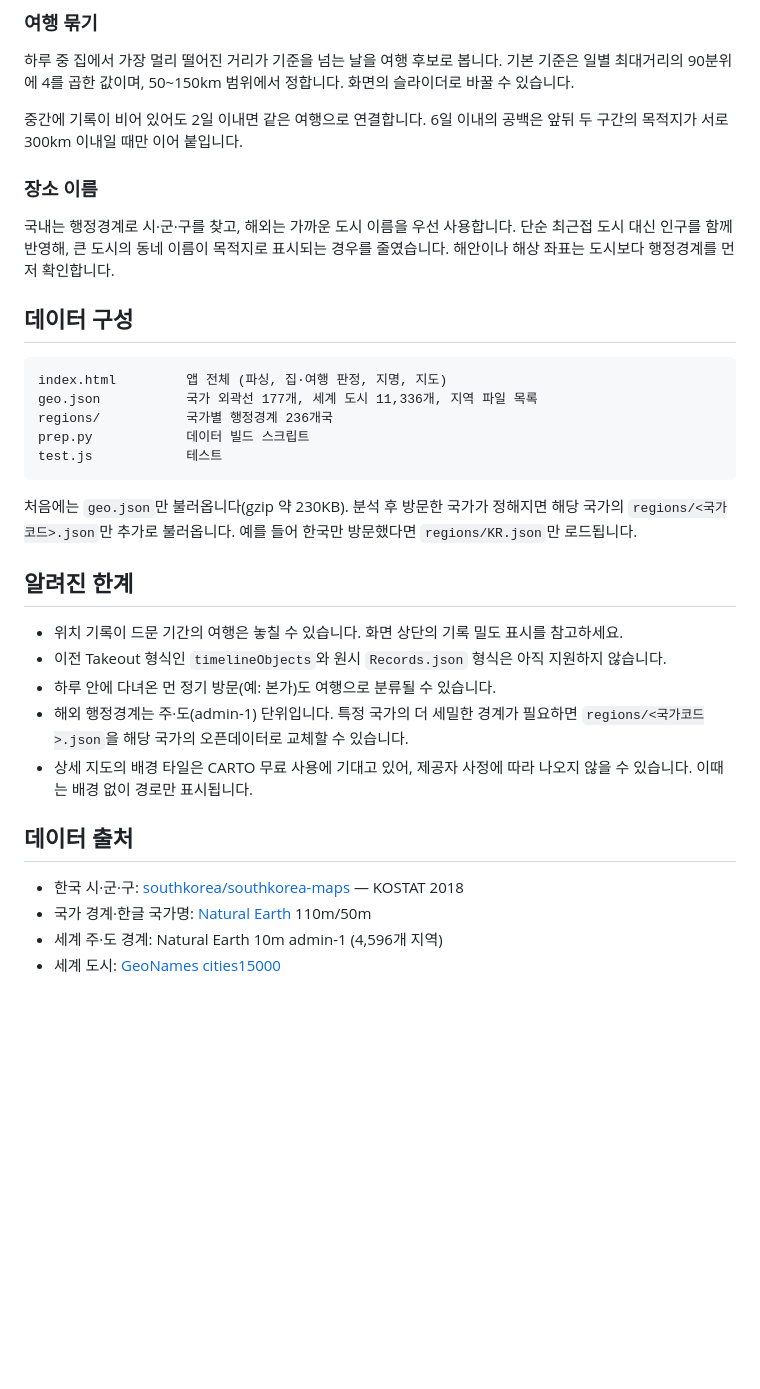
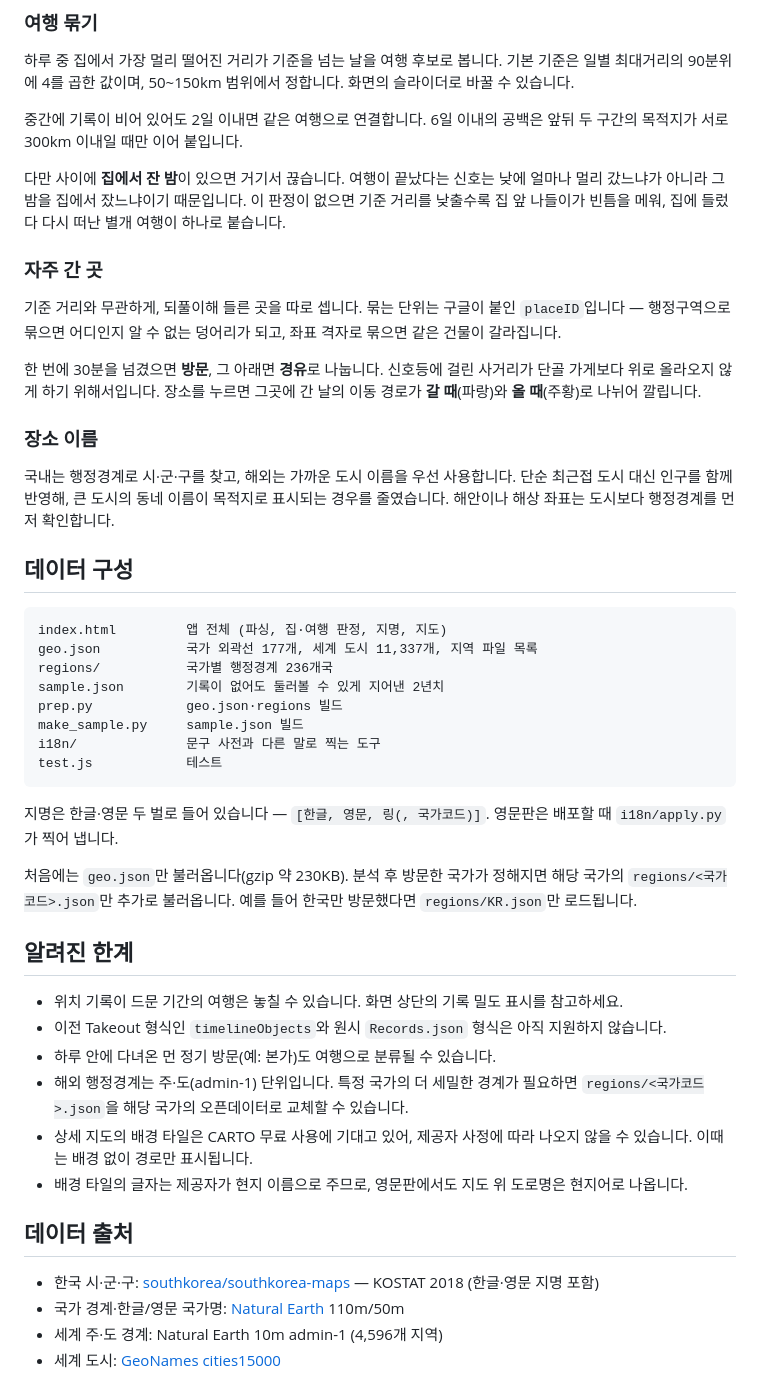
Before and after one commit to taekie/timeline-trips, a Markdown page: README.md, the part around one of its changes. GitHub-like rendering; blank space fills up the shorter version.

````diff
--- a/README.md
+++ b/README.md
@@ -38,6 +45,14 @@ python3 -m http.server 8000
 
 중간에 기록이 비어 있어도 2일 이내면 같은 여행으로 연결합니다. 6일 이내의 공백은 앞뒤 두 구간의 목적지가 서로 300km 이내일 때만 이어 붙입니다.
 
+다만 사이에 **집에서 잔 밤**이 있으면 거기서 끊습니다. 여행이 끝났다는 신호는 낮에 얼마나 멀리 갔느냐가 아니라 그 밤을 집에서 잤느냐이기 때문입니다. 이 판정이 없으면 기준 거리를 낮출수록 집 앞 나들이가 빈틈을 메워, 집에 들렀다 다시 떠난 별개 여행이 하나로 붙습니다.
+
+### 자주 간 곳
+
+기준 거리와 무관하게, 되풀이해 들른 곳을 따로 셉니다. 묶는 단위는 구글이 붙인 `placeID`입니다 — 행정구역으로 묶으면 어디인지 알 수 없는 덩어리가 되고, 좌표 격자로 묶으면 같은 건물이 갈라집니다.
+
+한 번에 30분을 넘겼으면 **방문**, 그 아래면 **경유**로 나눕니다. 신호등에 걸린 사거리가 단골 가게보다 위로 올라오지 않게 하기 위해서입니다. 장소를 누르면 그곳에 간 날의 이동 경로가 **갈 때**(파랑)와 **올 때**(주황)로 나뉘어 깔립니다.
+
 ### 장소 이름
 
 국내는 행정경계로 시·군·구를 찾고, 해외는 가까운 도시 이름을 우선 사용합니다. 단순 최근접 도시 대신 인구를 함께 반영해, 큰 도시의 동네 이름이 목적지로 표시되는 경우를 줄였습니다. 해안이나 해상 좌표는 도시보다 행정경계를 먼저 확인합니다.
@@ -46,11 +61,16 @@ python3 -m http.server 8000
 
 ```
 index.html         앱 전체 (파싱, 집·여행 판정, 지명, 지도)
-geo.json           국가 외곽선 177개, 세계 도시 11,336개, 지역 파일 목록
+geo.json           국가 외곽선 177개, 세계 도시 11,337개, 지역 파일 목록
 regions/           국가별 행정경계 236개국
-prep.py            데이터 빌드 스크립트
+sample.json        기록이 없어도 둘러볼 수 있게 지어낸 2년치
+prep.py            geo.json·regions 빌드
+make_sample.py     sample.json 빌드
+i18n/              문구 사전과 다른 말로 찍는 도구
 test.js            테스트
 ```
+
+지명은 한글·영문 두 벌로 들어 있습니다 — `[한글, 영문, 링(, 국가코드)]`. 영문판은 배포할 때 `i18n/apply.py`가 찍어 냅니다.
 
 처음에는 `geo.json`만 불러옵니다(gzip 약 230KB). 분석 후 방문한 국가가 정해지면 해당 국가의 `regions/<국가코드>.json`만 추가로 불러옵니다. 예를 들어 한국만 방문했다면 `regions/KR.json`만 로드됩니다.
 
@@ -61,11 +81,12 @@ test.js            테스트
 - 하루 안에 다녀온 먼 정기 방문(예: 본가)도 여행으로 분류될 수 있습니다.
 - 해외 행정경계는 주·도(admin-1) 단위입니다. 특정 국가의 더 세밀한 경계가 필요하면 `regions/<국가코드>.json`을 해당 국가의 오픈데이터로 교체할 수 있습니다.
 - 상세 지도의 배경 타일은 CARTO 무료 사용에 기대고 있어, 제공자 사정에 따라 나오지 않을 수 있습니다. 이때는 배경 없이 경로만 표시됩니다.
+- 배경 타일의 글자는 제공자가 현지 이름으로 주므로, 영문판에서도 지도 위 도로명은 현지어로 나옵니다.
 
 ## 데이터 출처
 
-- 한국 시·군·구: [southkorea/southkorea-maps](https://github.com/southkorea/southkorea-maps) — KOSTAT 2018
-- 국가 경계·한글 국가명: [Natural Earth](https://github.com/nvkelso/natural-earth-vector) 110m/50m
+- 한국 시·군·구: [southkorea/southkorea-maps](https://github.com/southkorea/southkorea-maps) — KOSTAT 2018 (한글·영문 지명 포함)
+- 국가 경계·한글/영문 국가명: [Natural Earth](https://github.com/nvkelso/natural-earth-vector) 110m/50m
 - 세계 주·도 경계: Natural Earth 10m admin-1 (4,596개 지역)
 - 세계 도시: [GeoNames cities15000](https://download.geonames.org/export/dump/)
 
````
Also changed, not shown: other parts of README.md (+9 -2 lines), preview-en.png (added), preview.png (added), 2 other files.
